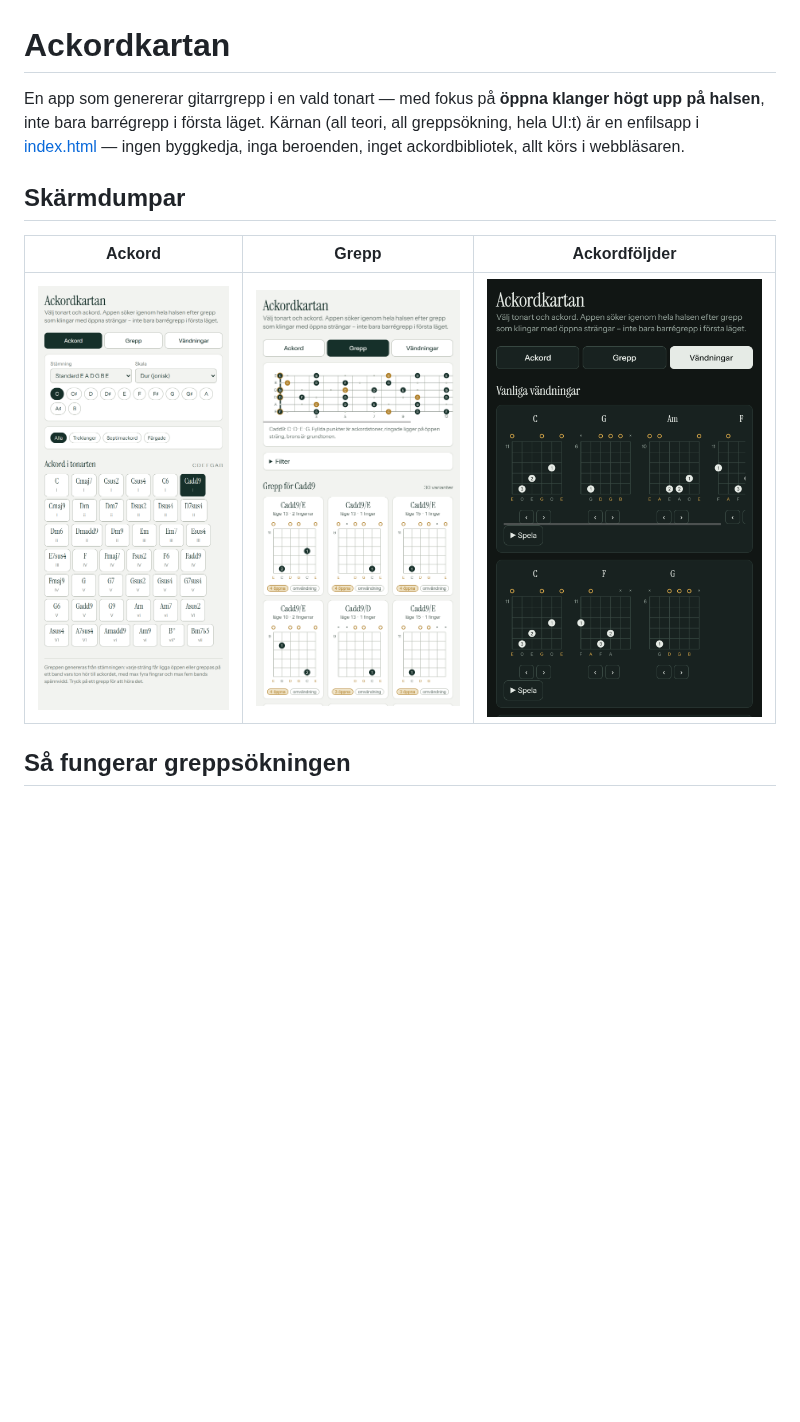
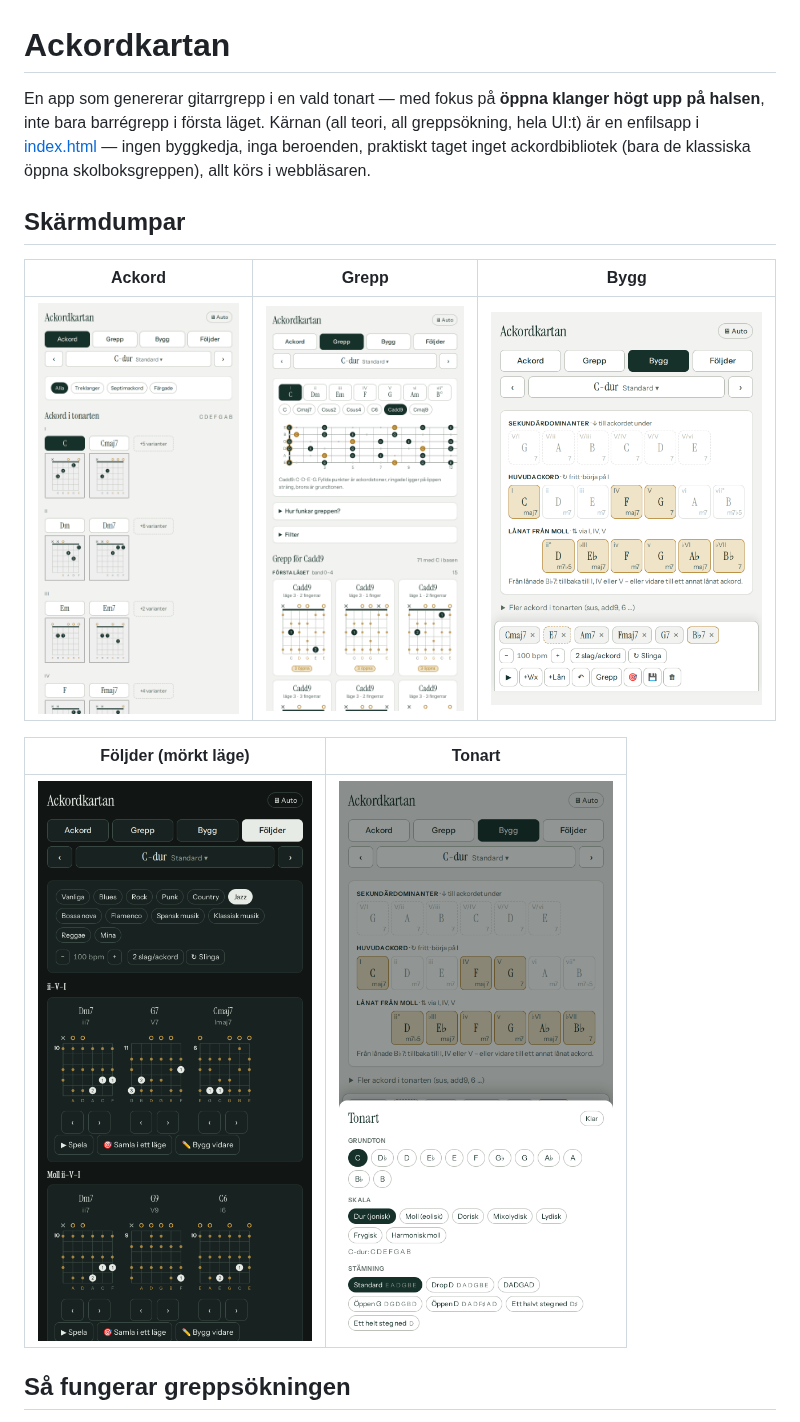
Before and after one commit to Ruperto72/ackordkartan, a Markdown page: README.md, the part around one of its changes. Rendered like a GitHub page; pictures changed too: screenshots/ackord.png, screenshots/bygg.png (added), screenshots/foljder-dark.png (added); blank space fills up the shorter version.

```diff
--- a/README.md
+++ b/README.md
@@ -1,12 +1,16 @@
 # Ackordkartan
 
-En app som genererar gitarrgrepp i en vald tonart — med fokus på **öppna klanger högt upp på halsen**, inte bara barrégrepp i första läget. Kärnan (all teori, all greppsökning, hela UI:t) är en enfilsapp i [index.html](index.html) — ingen byggkedja, inga beroenden, inget ackordbibliotek, allt körs i webbläsaren.
+En app som genererar gitarrgrepp i en vald tonart — med fokus på **öppna klanger högt upp på halsen**, inte bara barrégrepp i första läget. Kärnan (all teori, all greppsökning, hela UI:t) är en enfilsapp i [index.html](index.html) — ingen byggkedja, inga beroenden, praktiskt taget inget ackordbibliotek (bara de klassiska öppna skolboksgreppen), allt körs i webbläsaren.
 
 ## Skärmdumpar
 
-| Ackord | Grepp | Ackordföljder |
+| Ackord | Grepp | Bygg |
 | --- | --- | --- |
-| [![Ackord-fliken: tonart, skala och ackordlista](screenshots/ackord.png)](screenshots/ackord.png) | [![Grepp-fliken: halsdiagram och greppkort för Cadd9](screenshots/grepp.png)](screenshots/grepp.png) | [![Ackordföljder-fliken: bläddringsbara ackordföljder, mörkt läge](screenshots/vandningar-dark.png)](screenshots/vandningar-dark.png) |
+| [![Ackord-fliken: ackorden i C-dur per skalsteg med grundgrepp, färgvarianter hopfällda](screenshots/ackord.png)](screenshots/ackord.png) | [![Grepp-fliken: ackordval per skalsteg, halsdiagram och grepp för Cadd9 med C i basen, grupperade efter läge](screenshots/grepp.png)](screenshots/grepp.png) | [![Bygg-fliken: ackordkartan med sekundärdominanter, huvudackord och lånade ackord, och byggbrickan med en kryddad följd](screenshots/bygg.png)](screenshots/bygg.png) |
+
+| Följder (mörkt läge) | Tonart |
+| --- | --- |
+| [![Följder-fliken i mörkt läge: jazzföljder med romerska siffror och bläddringsbara grepp](screenshots/foljder-dark.png)](screenshots/foljder-dark.png) | [![Tonartsarket: grundton, skala och stämning](screenshots/tonart.png)](screenshots/tonart.png) |
 
 ## Så fungerar greppsökningen
 
```
Also changed, not shown: other parts of README.md (+20 -10 lines), CLAUDE.md (+6 -2 lines).
